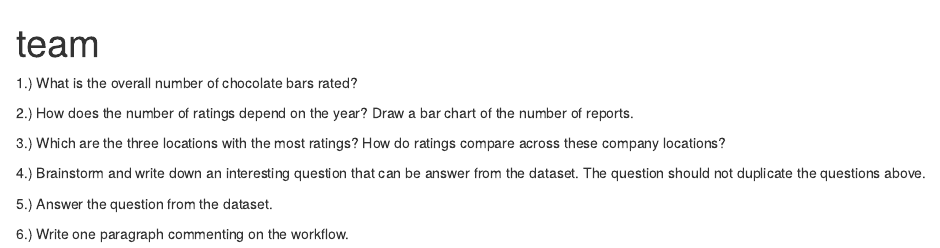
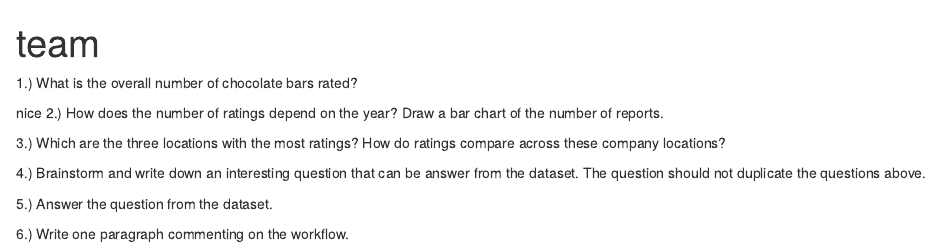
Before and after one commit to JaydonLCobb/ds202_lab2, an R Markdown document (team.Rmd): the page in a window 1100 px wide, from its top. The pictures show the output file team.html that the author committed with the source, opened offline.

Commit message:
numero dos

```diff
--- a/team.Rmd
+++ b/team.Rmd
@@ -9,7 +9,7 @@ knitr::opts_chunk$set(echo = TRUE)
 
 1.) What is the overall number of chocolate bars rated?
 
-
+nice
 2.) How does the number of ratings depend on the year? Draw a bar chart of the number of reports.
 
 
```
Also changed, not shown: team.html.
